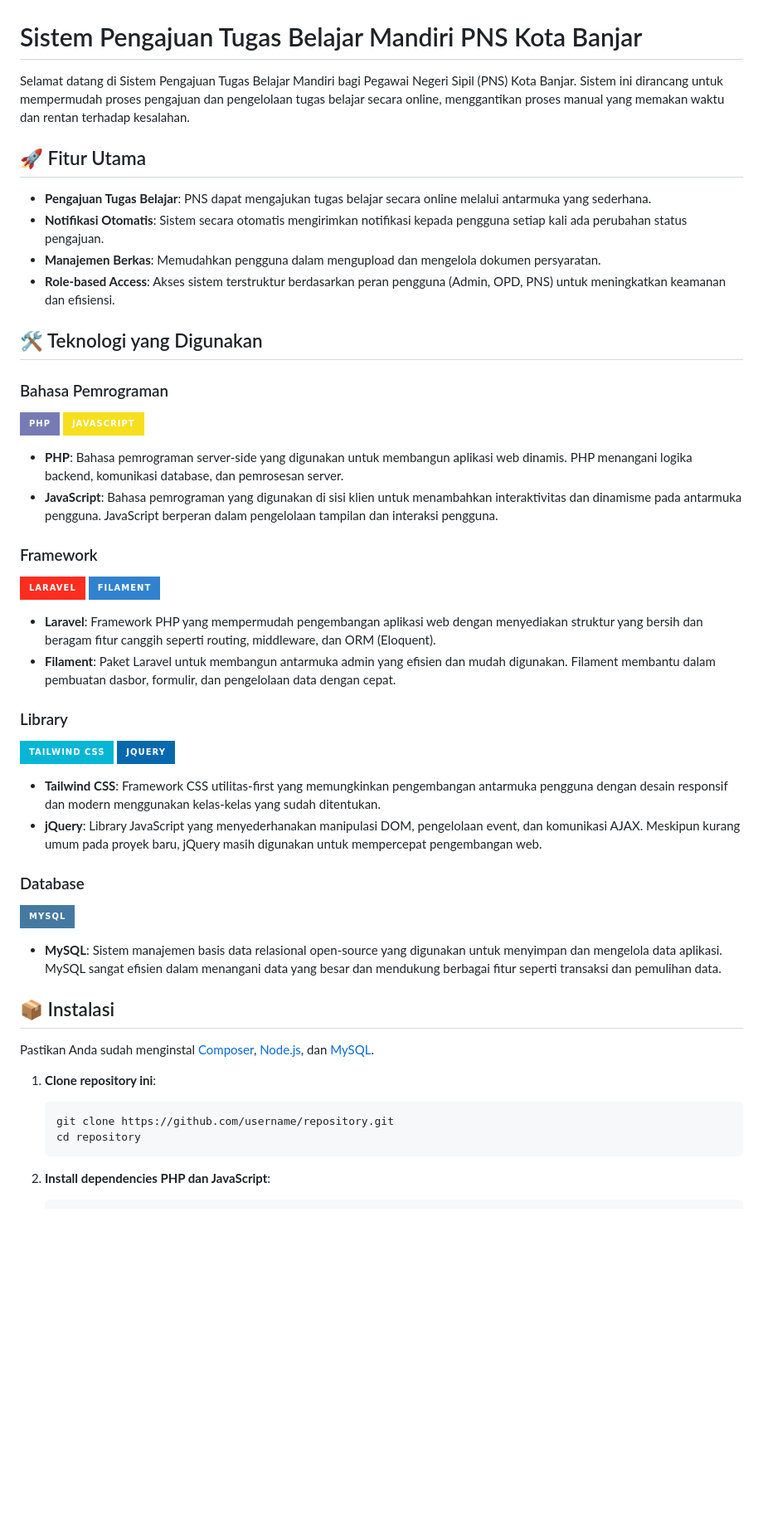
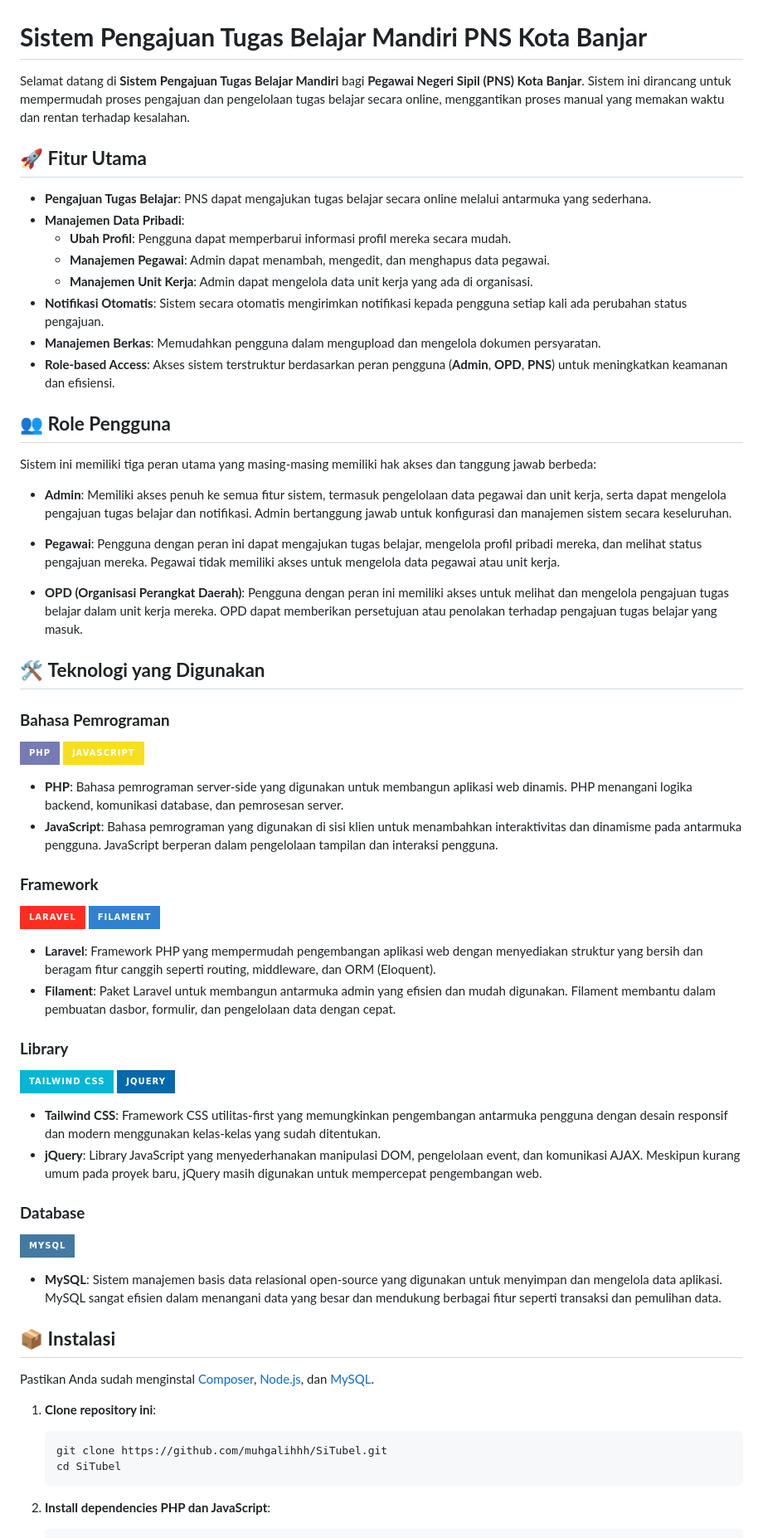
Before and after one commit to muhgalihhh/SiTubel, a Markdown page: README.md, the part around the change printed below. Shown: that part at 83% size. Rendered like a GitHub page; badges without logos; blank space fills up the shorter version.

````diff
--- a/README.md
+++ b/README.md
@@ -1,20 +1,34 @@
 <!-- Banner -->
 ![Sistem Pengajuan Tugas Belajar Mandiri](https://github.com/muhgalihhh/SiTubel/blob/Muhamad-galih/banner.jpg)
 
-# Sistem Pengajuan Tugas Belajar Mandiri PNS Kota Banjar
+# **Sistem Pengajuan Tugas Belajar Mandiri PNS Kota Banjar**
 
-Selamat datang di Sistem Pengajuan Tugas Belajar Mandiri bagi Pegawai Negeri Sipil (PNS) Kota Banjar. Sistem ini dirancang untuk mempermudah proses pengajuan dan pengelolaan tugas belajar secara online, menggantikan proses manual yang memakan waktu dan rentan terhadap kesalahan.
+Selamat datang di **Sistem Pengajuan Tugas Belajar Mandiri** bagi **Pegawai Negeri Sipil (PNS) Kota Banjar**. Sistem ini dirancang untuk mempermudah proses pengajuan dan pengelolaan tugas belajar secara online, menggantikan proses manual yang memakan waktu dan rentan terhadap kesalahan.
 
-## 🚀 Fitur Utama
+## 🚀 **Fitur Utama**
 
 - **Pengajuan Tugas Belajar**: PNS dapat mengajukan tugas belajar secara online melalui antarmuka yang sederhana.
+- **Manajemen Data Pribadi**:
+  - **Ubah Profil**: Pengguna dapat memperbarui informasi profil mereka secara mudah.
+  - **Manajemen Pegawai**: Admin dapat menambah, mengedit, dan menghapus data pegawai.
+  - **Manajemen Unit Kerja**: Admin dapat mengelola data unit kerja yang ada di organisasi.
 - **Notifikasi Otomatis**: Sistem secara otomatis mengirimkan notifikasi kepada pengguna setiap kali ada perubahan status pengajuan.
 - **Manajemen Berkas**: Memudahkan pengguna dalam mengupload dan mengelola dokumen persyaratan.
-- **Role-based Access**: Akses sistem terstruktur berdasarkan peran pengguna (Admin, OPD, PNS) untuk meningkatkan keamanan dan efisiensi.
+- **Role-based Access**: Akses sistem terstruktur berdasarkan peran pengguna (**Admin**, **OPD**, **PNS**) untuk meningkatkan keamanan dan efisiensi.
 
-## 🛠️ Teknologi yang Digunakan
+## 👥 **Role Pengguna**
 
-### Bahasa Pemrograman
+Sistem ini memiliki tiga peran utama yang masing-masing memiliki hak akses dan tanggung jawab berbeda:
+
+- **Admin**: Memiliki akses penuh ke semua fitur sistem, termasuk pengelolaan data pegawai dan unit kerja, serta dapat mengelola pengajuan tugas belajar dan notifikasi. Admin bertanggung jawab untuk konfigurasi dan manajemen sistem secara keseluruhan.
+
+- **Pegawai**: Pengguna dengan peran ini dapat mengajukan tugas belajar, mengelola profil pribadi mereka, dan melihat status pengajuan mereka. Pegawai tidak memiliki akses untuk mengelola data pegawai atau unit kerja.
+
+- **OPD (Organisasi Perangkat Daerah)**: Pengguna dengan peran ini memiliki akses untuk melihat dan mengelola pengajuan tugas belajar dalam unit kerja mereka. OPD dapat memberikan persetujuan atau penolakan terhadap pengajuan tugas belajar yang masuk.
+
+## 🛠️ **Teknologi yang Digunakan**
+
+### **Bahasa Pemrograman**
 
 <p align="left">
     <img src="https://img.shields.io/badge/PHP-777BB4?style=for-the-badge&logo=php&logoColor=white" alt="PHP" />
@@ -24,7 +38,7 @@ Selamat datang di Sistem Pengajuan Tugas Belajar Mandiri bagi Pegawai Negeri Sip
 - **PHP**: Bahasa pemrograman server-side yang digunakan untuk membangun aplikasi web dinamis. PHP menangani logika backend, komunikasi database, dan pemrosesan server.
 - **JavaScript**: Bahasa pemrograman yang digunakan di sisi klien untuk menambahkan interaktivitas dan dinamisme pada antarmuka pengguna. JavaScript berperan dalam pengelolaan tampilan dan interaksi pengguna.
 
-### Framework
+### **Framework**
 
 <p align="left">
     <img src="https://img.shields.io/badge/Laravel-FF2D20?style=for-the-badge&logo=laravel&logoColor=white" alt="Laravel" />
@@ -34,7 +48,7 @@ Selamat datang di Sistem Pengajuan Tugas Belajar Mandiri bagi Pegawai Negeri Sip
 - **Laravel**: Framework PHP yang mempermudah pengembangan aplikasi web dengan menyediakan struktur yang bersih dan beragam fitur canggih seperti routing, middleware, dan ORM (Eloquent).
 - **Filament**: Paket Laravel untuk membangun antarmuka admin yang efisien dan mudah digunakan. Filament membantu dalam pembuatan dasbor, formulir, dan pengelolaan data dengan cepat.
 
-### Library
+### **Library**
 
 <p align="left">
     <img src="https://img.shields.io/badge/Tailwind%20CSS-06B6D4?style=for-the-badge&logo=tailwindcss&logoColor=white" alt="Tailwind CSS" />
@@ -44,7 +58,7 @@ Selamat datang di Sistem Pengajuan Tugas Belajar Mandiri bagi Pegawai Negeri Sip
 - **Tailwind CSS**: Framework CSS utilitas-first yang memungkinkan pengembangan antarmuka pengguna dengan desain responsif dan modern menggunakan kelas-kelas yang sudah ditentukan.
 - **jQuery**: Library JavaScript yang menyederhanakan manipulasi DOM, pengelolaan event, dan komunikasi AJAX. Meskipun kurang umum pada proyek baru, jQuery masih digunakan untuk mempercepat pengembangan web.
 
-### Database
+### **Database**
 
 <p align="left">
     <img src="https://img.shields.io/badge/MySQL-4479A1?style=for-the-badge&logo=mysql&logoColor=white" alt="MySQL" />
@@ -52,14 +66,14 @@ Selamat datang di Sistem Pengajuan Tugas Belajar Mandiri bagi Pegawai Negeri Sip
 
 - **MySQL**: Sistem manajemen basis data relasional open-source yang digunakan untuk menyimpan dan mengelola data aplikasi. MySQL sangat efisien dalam menangani data yang besar dan mendukung berbagai fitur seperti transaksi dan pemulihan data.
 
-## 📦 Instalasi
+## 📦 **Instalasi**
 
 Pastikan Anda sudah menginstal [Composer](https://getcomposer.org/), [Node.js](https://nodejs.org/), dan [MySQL](https://www.mysql.com/).
 
 1. **Clone repository ini**:
     ```bash
-    git clone https://github.com/username/repository.git
-    cd repository
+    git clone https://github.com/muhgalihhh/SiTubel.git
+    cd SiTubel
     ```
 
 2. **Install dependencies PHP dan JavaScript**:
````
Also changed, not shown: other parts of README.md (+2 -2 lines).
